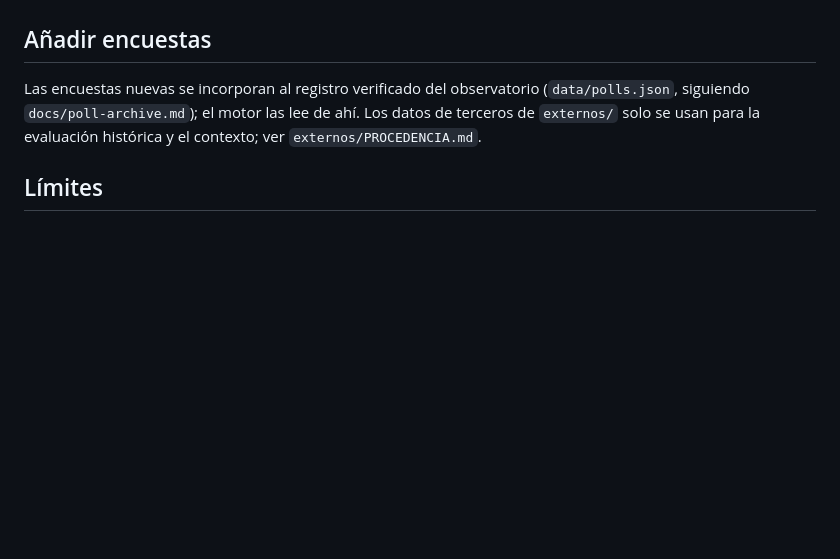
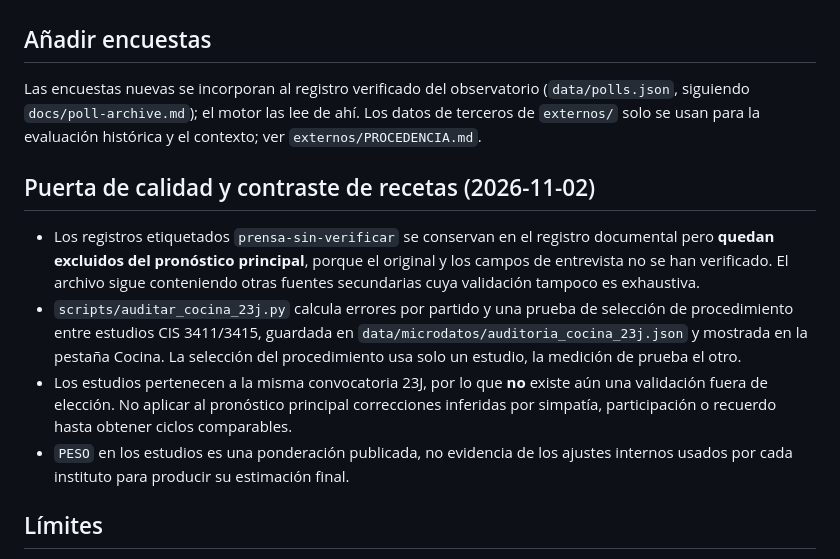
Before and after one commit to bhermoso/observatorio-electoral, a Markdown page: modelo/README.md, the part around the change. Rendered like a GitHub page; blank space fills up the shorter version.

Commit message:
docs: puerta de calidad y protocolo de validación del Motor 29N

```diff
--- a/modelo/README.md
+++ b/modelo/README.md
@@ -53,6 +53,13 @@ Une a partes iguales las tres variantes de referencia y usa un error de industri
 
 Las encuestas nuevas se incorporan al registro verificado del observatorio (`data/polls.json`, siguiendo `docs/poll-archive.md`); el motor las lee de ahí. Los datos de terceros de `externos/` solo se usan para la evaluación histórica y el contexto; ver `externos/PROCEDENCIA.md`.
 
+## Puerta de calidad y contraste de recetas (2026-11-02)
+
+- Los registros etiquetados `prensa-sin-verificar` se conservan en el registro documental pero **quedan excluidos del pronóstico principal**, porque el original y los campos de entrevista no se han verificado. El archivo sigue conteniendo otras fuentes secundarias cuya validación tampoco es exhaustiva.
+- `scripts/auditar_cocina_23j.py` calcula errores por partido y una prueba de selección de procedimiento entre estudios CIS 3411/3415, guardada en `data/microdatos/auditoria_cocina_23j.json` y mostrada en la pestaña Cocina. La selección del procedimiento usa solo un estudio, la medición de prueba el otro.
+- Los estudios pertenecen a la misma convocatoria 23J, por lo que **no** existe aún una validación fuera de elección. No aplicar al pronóstico principal correcciones inferidas por simpatía, participación o recuerdo hasta obtener ciclos comparables.
+- `PESO` en los estudios es una ponderación publicada, no evidencia de los ajustes internos usados por cada instituto para producir su estimación final.
+
 ## Límites
 
 Un solo precedente con encuestas privadas evaluadas (23J). Para evaluar 2015, 2016 y 2019 hacen falta las tablas históricas (Wikipedia u originales). La retroprueba en el 23J muestra que corregir sesgos de casa no supera automáticamente al promedio simple: en 2023 el CIS fue la única casa que acertó con el PSOE.
```
